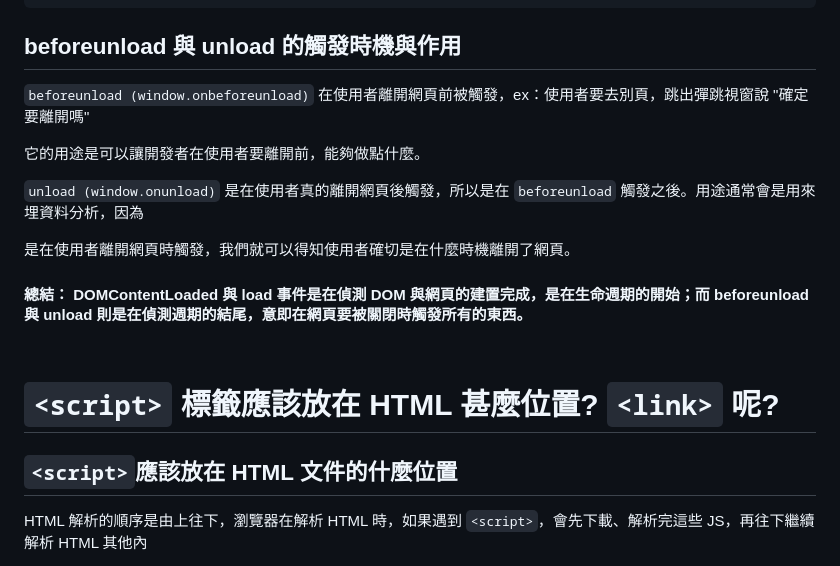
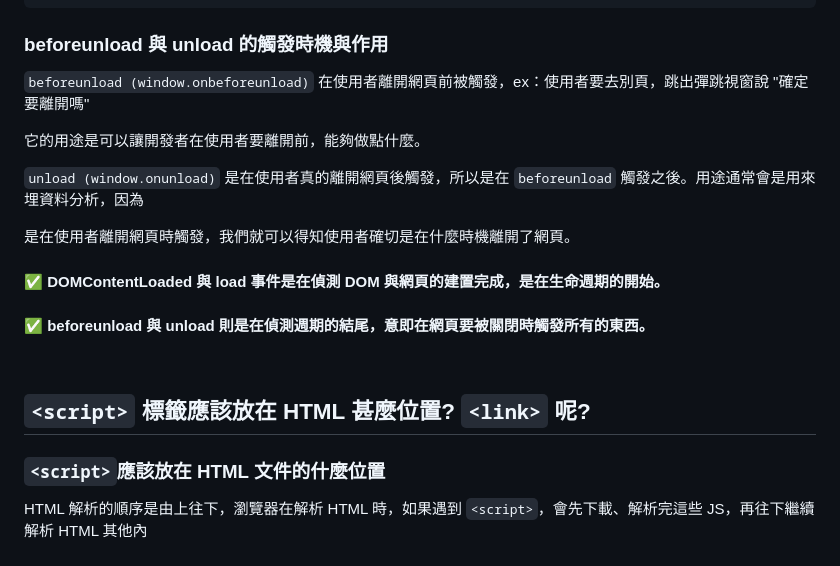
Before and after one commit to cjiewei/Front-End-Notes, a Markdown page: html/_questions.md, the part around one of its changes. Rendered like a GitHub page.

Commit message:
Update _question.md

````diff
--- a/html/_questions.md
+++ b/html/_questions.md
@@ -62,7 +62,7 @@ switch (document.readyState) {
 }
 ```
 
-## beforeunload 與 unload 的觸發時機與作用
+### beforeunload 與 unload 的觸發時機與作用
 
 `beforeunload (window.onbeforeunload)` 在使用者離開網頁前被觸發，ex：使用者要去別頁，跳出彈跳視窗說 "確定要離開嗎"
 
@@ -72,13 +72,15 @@ switch (document.readyState) {
 
 是在使用者離開網頁時觸發，我們就可以得知使用者確切是在什麼時機離開了網頁。
 
-#### 總結： DOMContentLoaded 與 load 事件是在偵測 DOM 與網頁的建置完成，是在生命週期的開始；而 beforeunload 與 unload 則是在偵測週期的結尾，意即在網頁要被關閉時觸發所有的東西。
+#### ✅ DOMContentLoaded 與 load 事件是在偵測 DOM 與網頁的建置完成，是在生命週期的開始。
+
+#### ✅ beforeunload 與 unload 則是在偵測週期的結尾，意即在網頁要被關閉時觸發所有的東西。
 
 <br>
 
-# `<script>` 標籤應該放在 HTML 甚麼位置? `<link>` 呢?
+## `<script>` 標籤應該放在 HTML 甚麼位置? `<link>` 呢?
 
-## `<script>`應該放在 HTML 文件的什麼位置
+### `<script>`應該放在 HTML 文件的什麼位置
 
 HTML 解析的順序是由上往下，瀏覽器在解析 HTML 時，如果遇到 `<script>`，會先下載、解析完這些 JS，再往下繼續解析 HTML 其他內
 
````
Also changed, not shown: other parts of html/_questions.md (+8 -8 lines).
